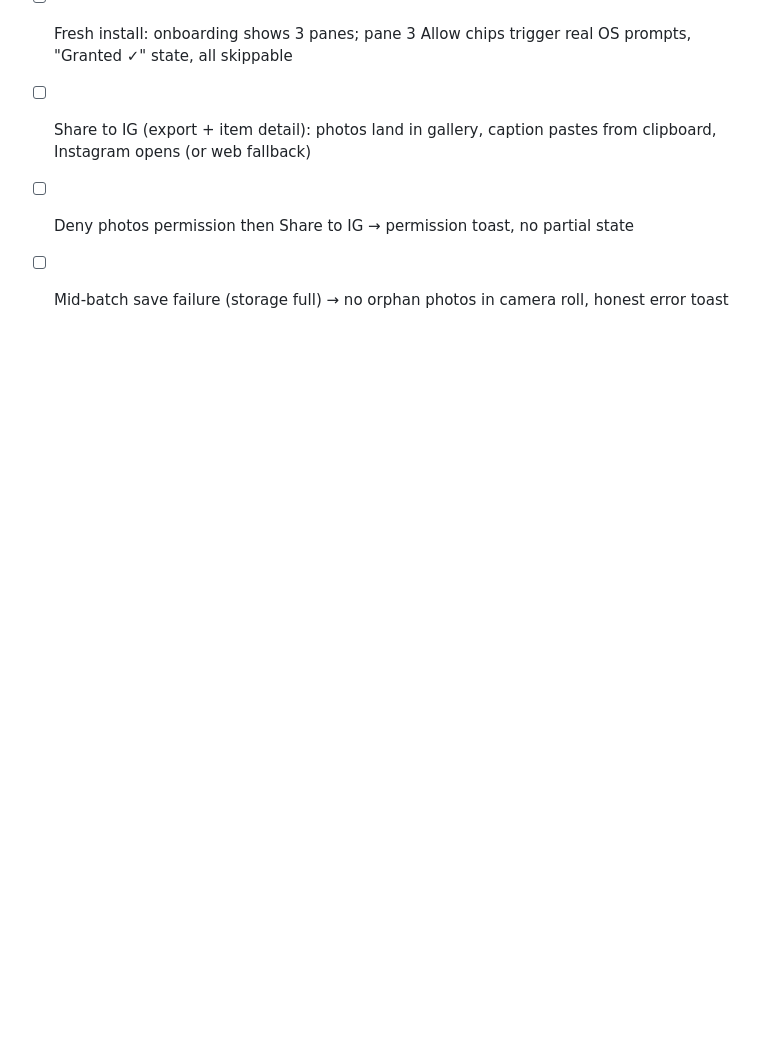
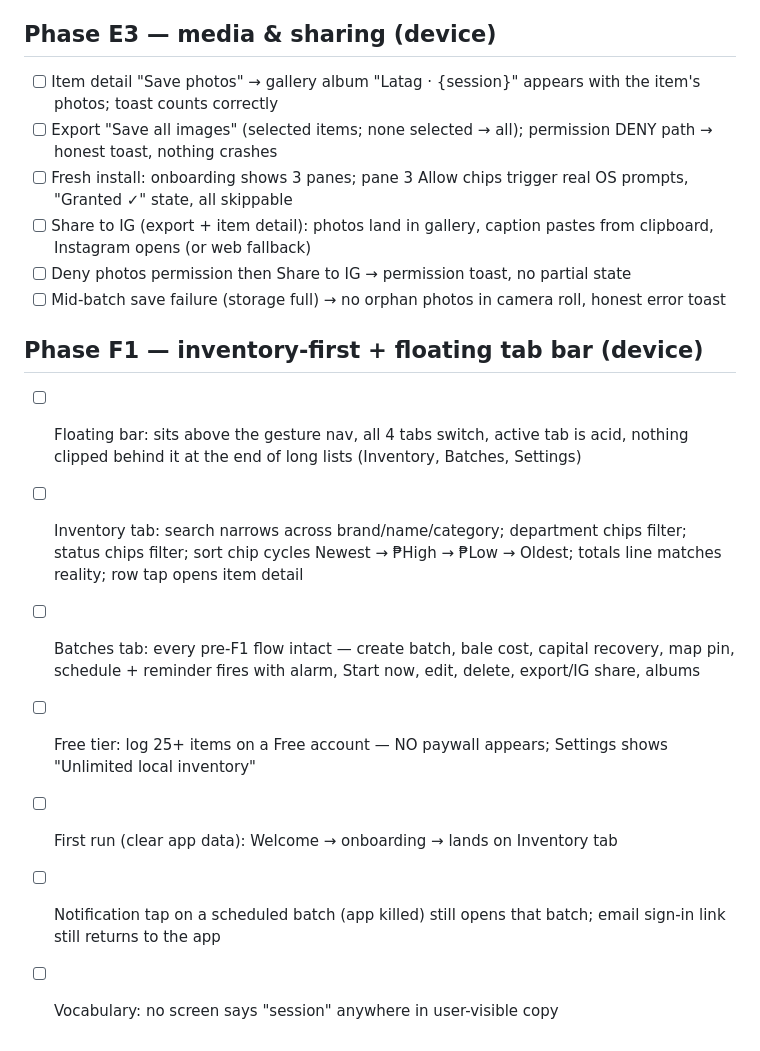
Before and after one commit to chrisraro/Latag, a Markdown page: docs/qa/mobile-mvp-checklist.md, the part around the change. Rendered like a GitHub page; blank space fills up the shorter version.

Commit message:
chore(mobile): F1 QA + spec update — F1 complete
Co-Authored-By: Claude Fable 5 <noreply@anthropic.com>

```diff
--- a/docs/qa/mobile-mvp-checklist.md
+++ b/docs/qa/mobile-mvp-checklist.md
@@ -65,3 +65,12 @@
 - [ ] Share to IG (export + item detail): photos land in gallery, caption pastes from clipboard, Instagram opens (or web fallback)
 - [ ] Deny photos permission then Share to IG → permission toast, no partial state
 - [ ] Mid-batch save failure (storage full) → no orphan photos in camera roll, honest error toast
+
+## Phase F1 — inventory-first + floating tab bar (device)
+- [ ] Floating bar: sits above the gesture nav, all 4 tabs switch, active tab is acid, nothing clipped behind it at the end of long lists (Inventory, Batches, Settings)
+- [ ] Inventory tab: search narrows across brand/name/category; department chips filter; status chips filter; sort chip cycles Newest → ₱High → ₱Low → Oldest; totals line matches reality; row tap opens item detail
+- [ ] Batches tab: every pre-F1 flow intact — create batch, bale cost, capital recovery, map pin, schedule + reminder fires with alarm, Start now, edit, delete, export/IG share, albums
+- [ ] Free tier: log 25+ items on a Free account — NO paywall appears; Settings shows "Unlimited local inventory"
+- [ ] First run (clear app data): Welcome → onboarding → lands on Inventory tab
+- [ ] Notification tap on a scheduled batch (app killed) still opens that batch; email sign-in link still returns to the app
+- [ ] Vocabulary: no screen says "session" anywhere in user-visible copy
```
Also changed, not shown: 1 other file.
